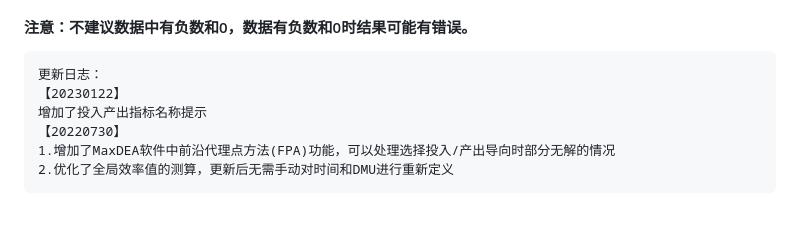
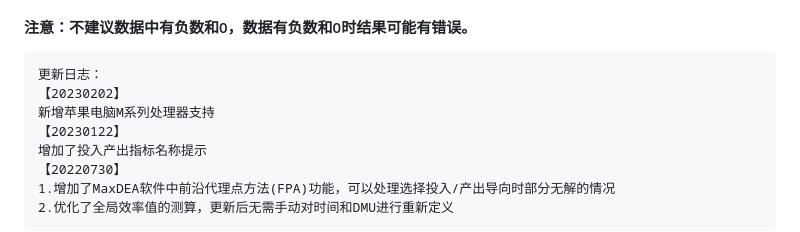
Before and after one commit to zsffgzs/iDEA, a Markdown page: readme.md, the part around the change. Drawn GitHub-style; blank space fills up the shorter version.

````diff
--- a/readme.md
+++ b/readme.md
@@ -18,6 +18,8 @@
 
 ```
 更新日志：
+【20230202】
+新增苹果电脑M系列处理器支持
 【20230122】
 增加了投入产出指标名称提示
 【20220730】
````
